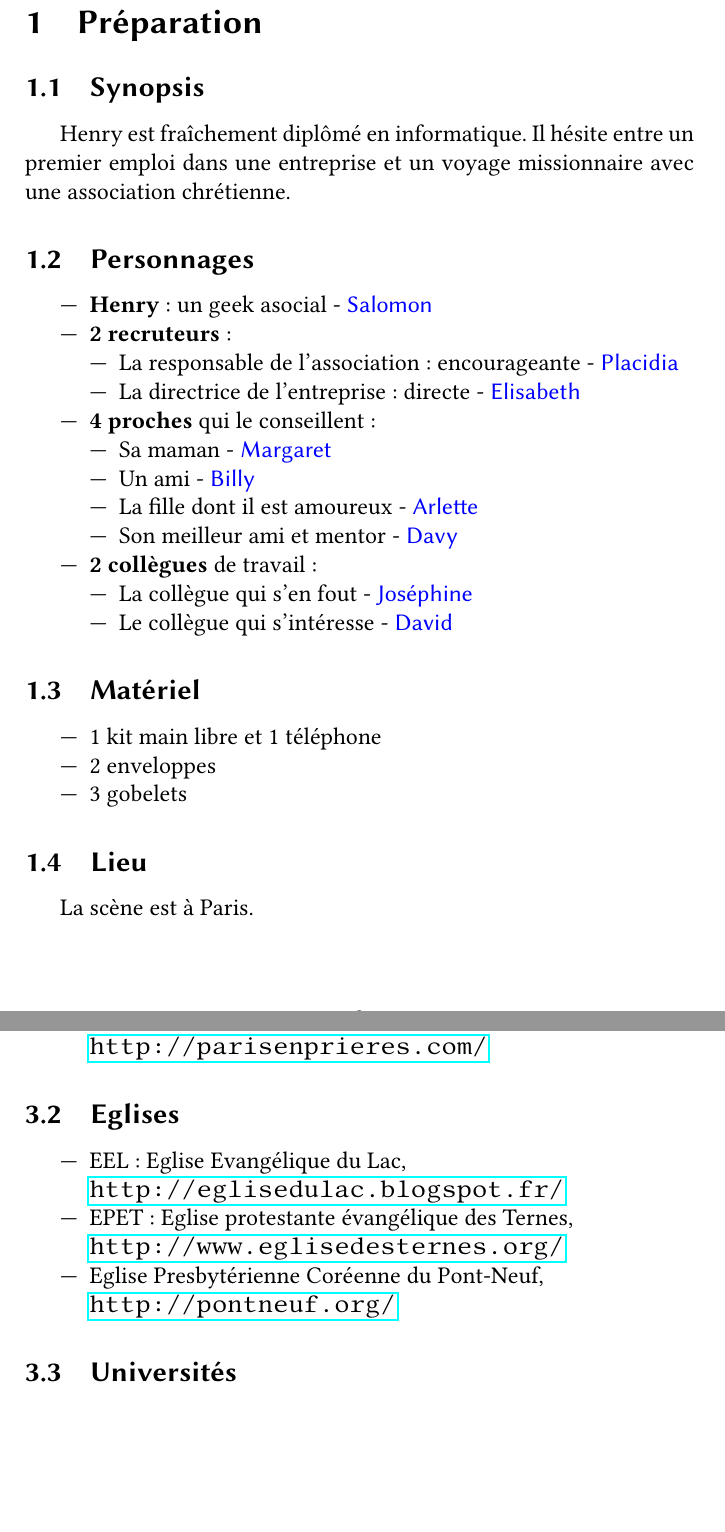
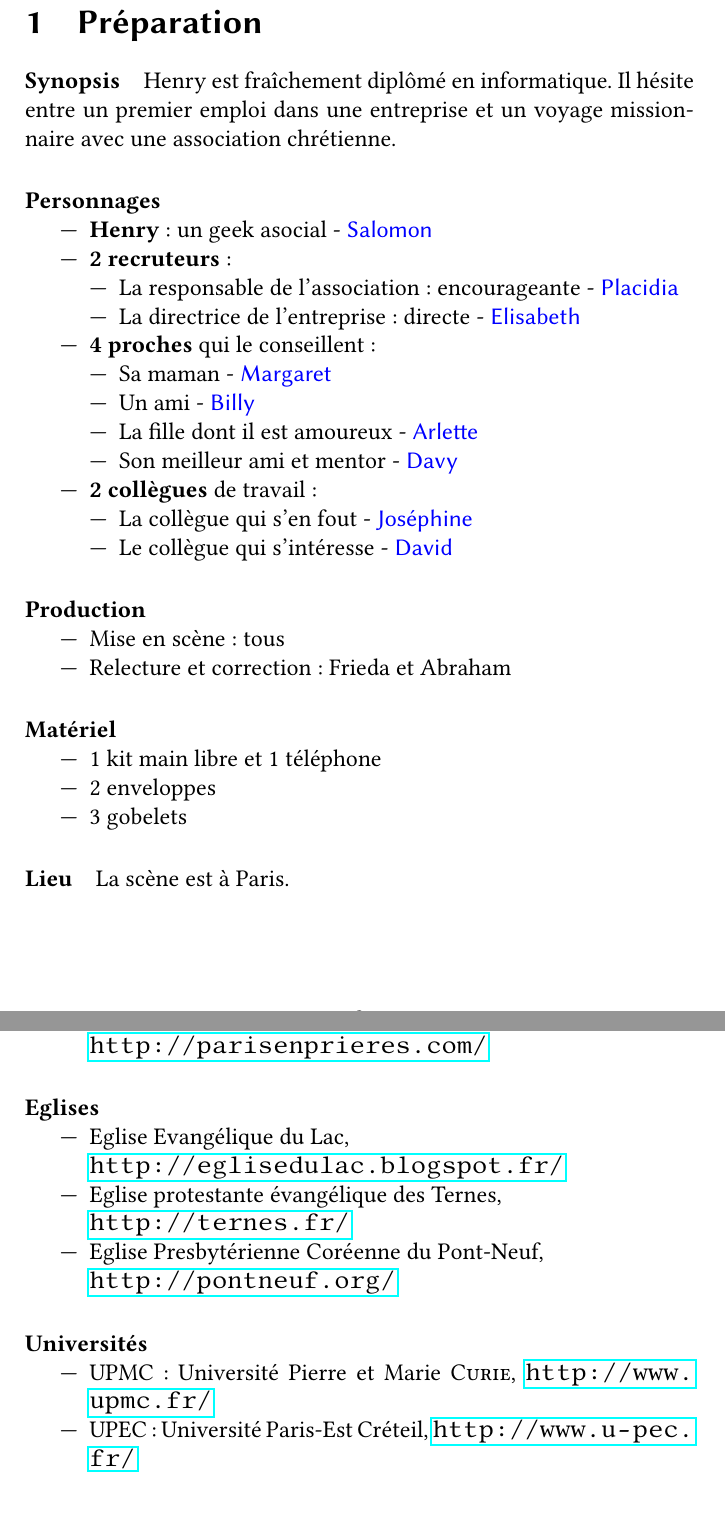
Before and after one commit to masterpasteur/XOR, a LaTeX paper (xor.tex, which reads Sections/insp.tex, Sections/prep.tex): two parts of pages 3 and 13 of 13, joined at a grey line, cut so that both start at the same text, the shorter picture padded with empty space. Compiled offline with pdfLaTeX.

Commit message:
Meilleur relief.

```diff
--- a/Sections/insp.tex
+++ b/Sections/insp.tex
@@ -19,23 +19,27 @@
 		%: Sabrina
 	\end{itemize}
 
-	\subsection{Eglises}
+	\paragraph{Eglises}
 
 	\begin{itemize}
-	\item EEL : Eglise Evangélique du Lac,\\
+	\item Eglise Evangélique du Lac,\\
 		\url{http://eglisedulac.blogspot.fr/}
 		%: Roland H., Alexandre K.
-	\item EPET : Eglise protestante évangélique des Ternes,\\
-		\url{http://www.eglisedesternes.org/} % problème
+	\item Eglise protestante évangélique des Ternes,\\
+		\url{http://ternes.fr/} % problème
 		%: Edouard N.
 	\item Eglise Presbytérienne Coréenne du Pont-Neuf,\\
 		\url{http://pontneuf.org/}
 	\end{itemize}
 
-	\subsection{Universités}
+	\paragraph{Universités}
 
-	%\begin{itemize}
-	%\item UPMC : Denis C.
-	%\item UPEC, PLMC : Saïd A.
-	%\end{itemize}
+	\begin{itemize}
+	\item UPMC : Université Pierre et Marie \nom{Curie},
+        \url{http://www.upmc.fr/}
+        %Denis C.
+	\item UPEC : Université Paris-Est Créteil,
+        \url{http://www.u-pec.fr/}
+        %Saïd A.
+	\end{itemize}
 
--- a/Sections/prep.tex
+++ b/Sections/prep.tex
@@ -1,13 +1,13 @@
 \section{Préparation}
 
-	\subsection{Synopsis}
+	\paragraph{Synopsis}
 
 	Henry est fraîchement diplômé en informatique.
 	Il hésite entre un premier emploi dans une entreprise
 	et un voyage missionnaire avec une association
 	chrétienne.
 
-	\subsection{Personnages}
+	\paragraph{Personnages}
 
 	\begin{itemize}
 	\item \perso{Henry} : un geek asocial - \cast{Salomon}
@@ -31,14 +31,14 @@
 		\end{itemize}
 	\end{itemize}
 
-	%\subsection{Production}
+	\paragraph{Production}
 
-	%\begin{itemize}
-	%\item Mise en scène : tous
-	%\item Relecture et correction : Frieda et Abraham
-	%\end{itemize}
+	\begin{itemize}
+	\item Mise en scène : tous
+	\item Relecture et correction : Frieda et Abraham
+	\end{itemize}
 
-	\subsection{Matériel}
+	\paragraph{Matériel}
 
 	\begin{itemize}
 	%\item 1 paire de lunettes et des bretelles
@@ -47,6 +47,6 @@
 	\item 3 gobelets
 	\end{itemize}
 
-	\subsection{Lieu}
+	\paragraph{Lieu}
 
 	La scène est à Paris.
```
Also changed, not shown: Sections/insp.tex (4 more changed lines).
